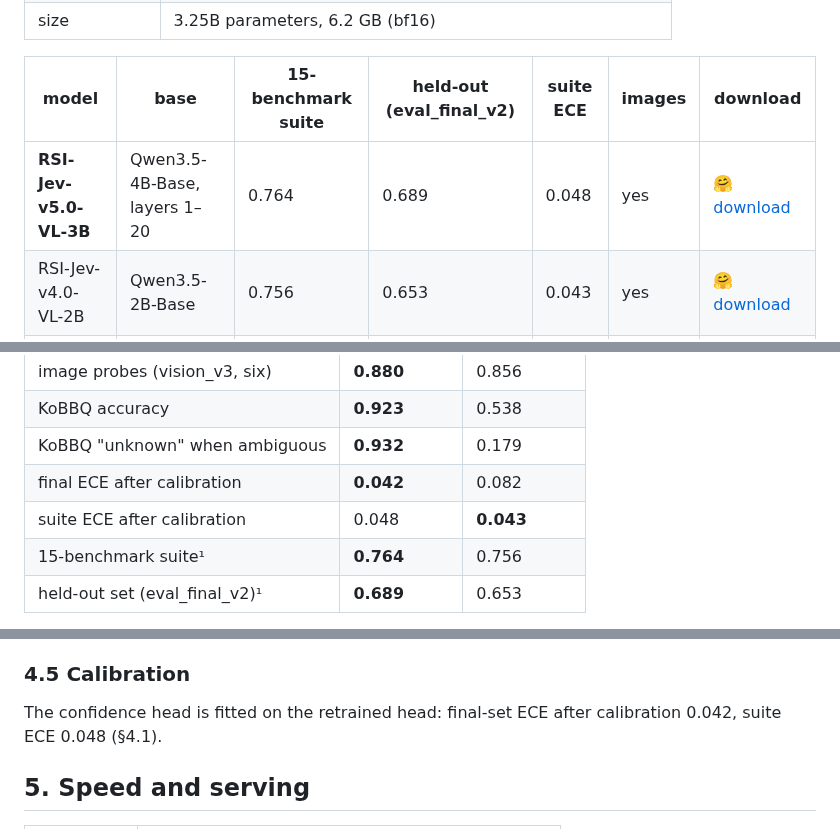
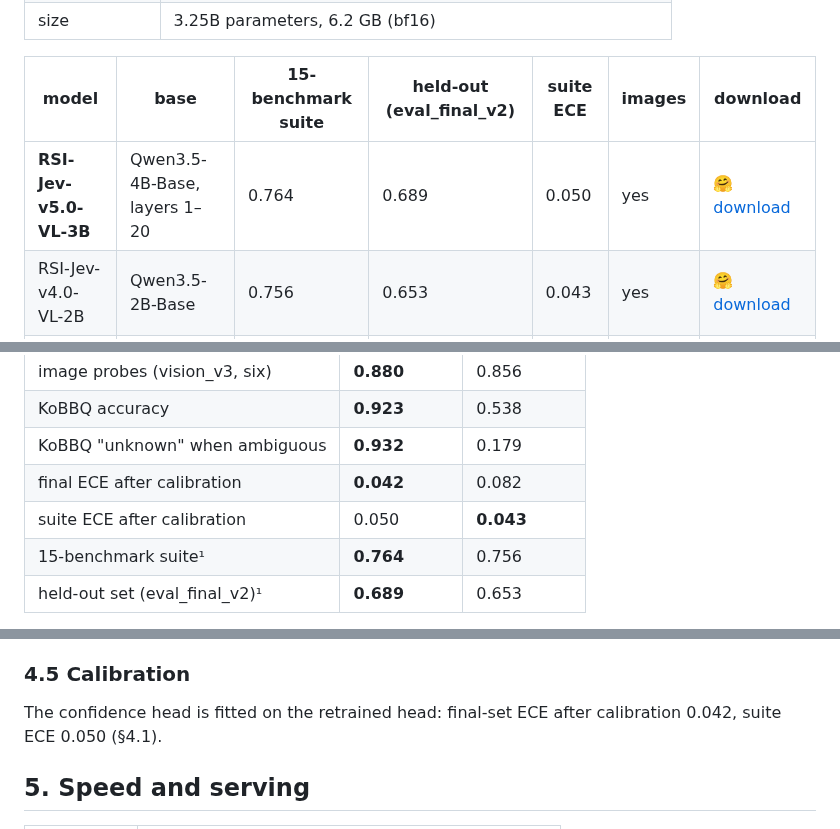
Before and after one commit to Shanghua-Gao/RSI-Jev, a Markdown page: versions/v5.0-vl.md, 3 parts joined by grey strips. GitHub-like rendering.

Commit message:
v5.0-VL: suite ECE 0.050 (the shipped calibrator; 0.048 was the exact-SVD refit)
Co-Authored-By: AutoScientists (https://shgao.site)

```diff
--- a/versions/v5.0-vl.md
+++ b/versions/v5.0-vl.md
@@ -72,7 +72,7 @@ No RL stage in this release.
 
 | model | base | 15-benchmark suite | held-out (eval_final_v2) | suite ECE | images | download |
 |---|---|---|---|---|---|---|
-| **RSI-Jev-v5.0-VL-3B** | Qwen3.5-4B-Base, layers 1–20 | 0.764 | 0.689 | 0.048 | yes | [🤗 download](https://huggingface.co/shgao/rsi-jev-v5.0-vl-3b) |
+| **RSI-Jev-v5.0-VL-3B** | Qwen3.5-4B-Base, layers 1–20 | 0.764 | 0.689 | 0.050 | yes | [🤗 download](https://huggingface.co/shgao/rsi-jev-v5.0-vl-3b) |
 | RSI-Jev-v4.0-VL-2B | Qwen3.5-2B-Base | 0.756 | 0.653 | 0.043 | yes | [🤗 download](https://huggingface.co/shgao/rsi-jev-v4.0-vl-qwen3.5-2b) |
 | RSI-Jev-v3.0-2B | Qwen3.5-2B-Base | 0.756 | 0.649 | 0.066 | no | [🤗 download](https://huggingface.co/shgao/rsi-jev-v3.0-qwen3.5-2b) |
 | RSI-Jev-v2.1-2B | Qwen3.5-2B-Base | 0.736 | 0.633 | 0.059 | no | [🤗 download](https://huggingface.co/shgao/rsi-jev-v2.1-qwen3.5-2b) |
@@ -112,7 +112,7 @@ All numbers from one scoring pipeline per model; the v4.0-VL column is that rele
 | KoBBQ accuracy | **0.923** | 0.538 |
 | KoBBQ "unknown" when ambiguous | **0.932** | 0.179 |
 | final ECE after calibration | **0.042** | 0.082 |
-| suite ECE after calibration | 0.048 | **0.043** |
+| suite ECE after calibration | 0.050 | **0.043** |
 | 15-benchmark suite¹ | **0.764** | 0.756 |
 | held-out set (eval_final_v2)¹ | **0.689** | 0.653 |
 
@@ -157,7 +157,7 @@ each).
 ### 4.5 Calibration
 
 The confidence head is fitted on the retrained head: final-set ECE after calibration 0.042, suite
-ECE 0.048 (§4.1).
+ECE 0.050 (§4.1).
 
 ## 5. Speed and serving
 
```
Also changed, not shown: README.md (+1 -1 lines).
